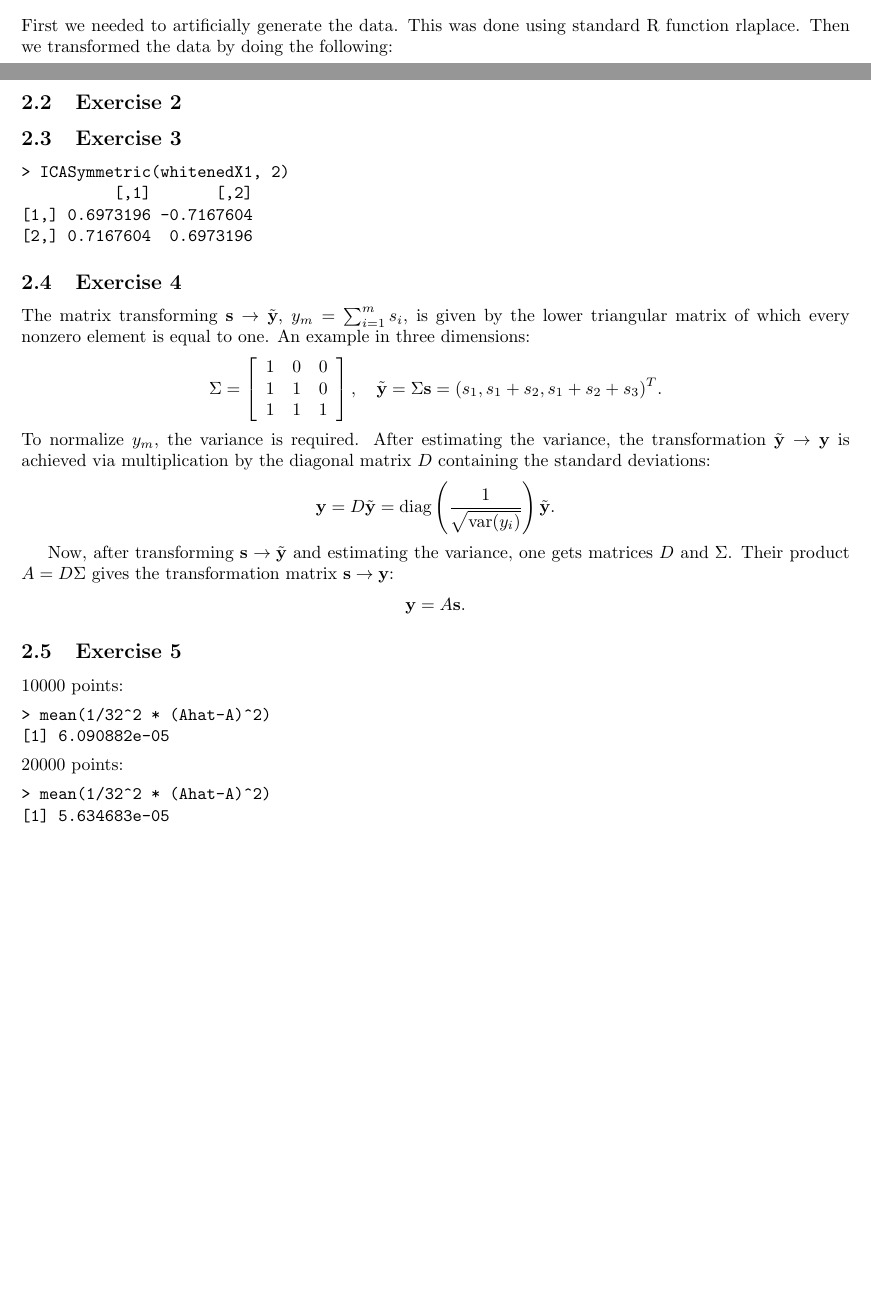
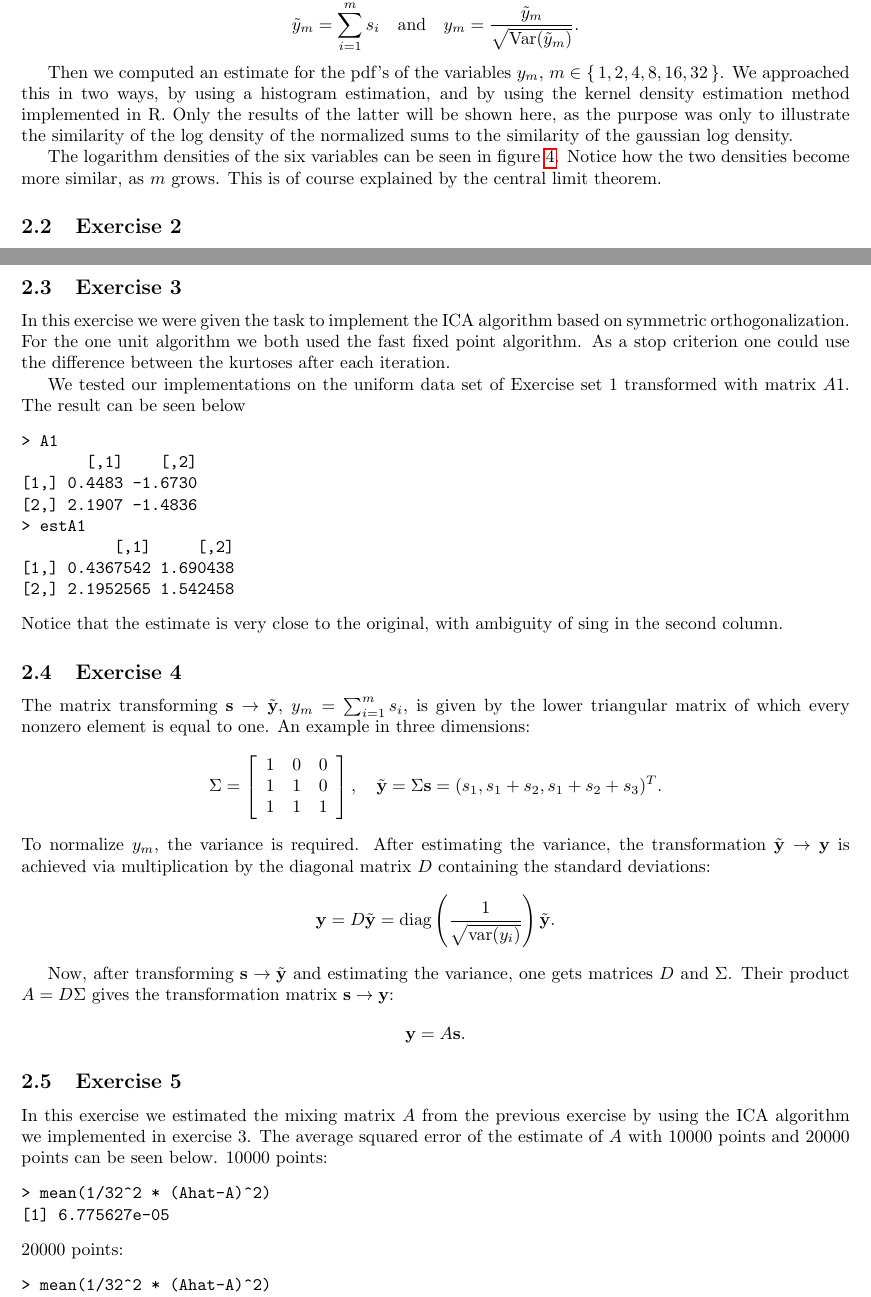
Before and after one commit to sisu/uml, a LaTeX document (doc/2.tex): two parts of pages 5 and 6 of 8 before the commit and two parts of pages 6 and 8 of 10 after it, joined at a grey line, cut at the place of the change, the shorter picture padded with empty space. Compiled offline with pdfLaTeX.

Commit message:
Finished report for exercise set 2. Finished my part of report.

```diff
--- a/doc/2.tex
+++ b/doc/2.tex
@@ -1,6 +1,7 @@
 \documentclass{article}
 \usepackage[utf8]{inputenc}
-\usepackage{amssymb, amsmath,hyperref,verbatim,listings,graphicx,subfigure,fullpage}
+\usepackage{amssymb,
+  amsmath,hyperref,verbatim,listings,graphicx,subfigure,fullpage, braket}
 
 \begin{document}
 
@@ -249,5 +250,8 @@ white. Now there is no unique solution to the optimal projection
 $b_i^TA_ws$, because of orthogonality assumption for the estimated ICs
 $b_i$.
 
+
+
+
 \section{Exercise set 2}
 Next we were given the task of performing ICA on 32 independent
@@ -255,4 +260 @@ variables following a Laplacian distribution.
 \subsection{Exercise 1}
-First we needed to artificially generate the data. This was done using
-standard R function rlaplace. Then we transformed the data by doing
-the following:
@@ -259,2 +271,26 @@ the following:
+and then normalizing to unit variance. The result
+\[ \tilde{y}_m = \sum_{i = 1}^m s_i \quad \textrm{and} \quad y_m =
+\frac{\tilde{y}_m}{\sqrt{\textup{Var}(\tilde{y}_m)}}.
+\]
+
+Then we computed an estimate for the pdf's of the variables $y_m$, $m
+\in \set{1,2,4,8,16,32}$. We approached this in two ways, by using a
+histogram estimation, and by using the kernel density estimation
+method implemented in R. Only the results of the latter will be shown
+here, as the purpose was only to illustrate the similarity of the log
+density of the normalized sums to the similarity of the gaussian log
+density.
+
+The logarithm densities of the six variables can be seen in figure
+\ref{fig:logDensE221}.  Notice how the two densities become more
+similar, as $m$ grows. This is of course explained by the central
+limit theorem.
+
+\begin{figure}\centering
+	\includegraphics[totalheight=0.5\textheight]{logDensE221.pdf}
+	\caption{The logartihm densities for variables $y_m$, $m \in
+          \set{1,2,4,8,16,32}$ in magenta, and the gaussian logarithm density
+          in blue.} \label{fig:logDensE221}
+\end{figure}
 
 \subsection{Exercise 2}
@@ -261,10 +306,26 @@ the following:
+\end{figure}
+
 \subsection{Exercise 3}
+In this exercise we were given the task to implement the ICA algorithm
+based on symmetric orthogonalization. For the one unit algorithm we
+both used the fast fixed point algorithm. As a stop criterion one could use
+the difference between the kurtoses after each iteration.
+
+We tested our implementations on the uniform data set of Exercise set
+1 transformed with matrix $A1$. The result can be seen below
 \begin{verbatim}
-> ICASymmetric(whitenedX1, 2)
-          [,1]       [,2]
-[1,] 0.6973196 -0.7167604
-[2,] 0.7167604  0.6973196
+> A1
+       [,1]    [,2]
+[1,] 0.4483 -1.6730
+[2,] 2.1907 -1.4836
+> estA1
+          [,1]     [,2]
+[1,] 0.4367542 1.690438
+[2,] 2.1952565 1.542458
 \end{verbatim}
+Notice that the estimate is very close to the original, with ambiguity
+of sing in the second column.
+
 \subsection{Exercise 4}
 The matrix transforming $\textbf{s} \to \tilde{\textbf{y}}$, $y_m = \sum_{i=1}^m s_i$, is given by
 the lower triangular matrix of which every nonzero element is equal to
@@ -295,12 +356,15 @@ product $A = D \Sigma$ gives the transformation matrix $\textbf{s} \to
 \textbf{y} = A\textbf{s}.
 \]
 \subsection{Exercise 5}
+In this exercise we estimated the mixing matrix $A$ from the previous
+exercise by using the ICA algorithm we implemented in exercise 3. The
+average squared error of the estimate of $A$ with 10000 points and
+20000 points can be seen below.
 10000 points:
 \begin{verbatim}
 > mean(1/32^2 * (Ahat-A)^2)
-[1] 6.090882e-05
+[1] 6.775627e-05
 \end{verbatim}
 20000 points:
 \begin{verbatim}
 > mean(1/32^2 * (Ahat-A)^2)
-[1] 5.634683e-05
```
Also changed, not shown: doc/kurtosisM.pdf (added), doc/logDensE221.pdf (added), doc/2.tex (26 more changed lines), 1 other file.
